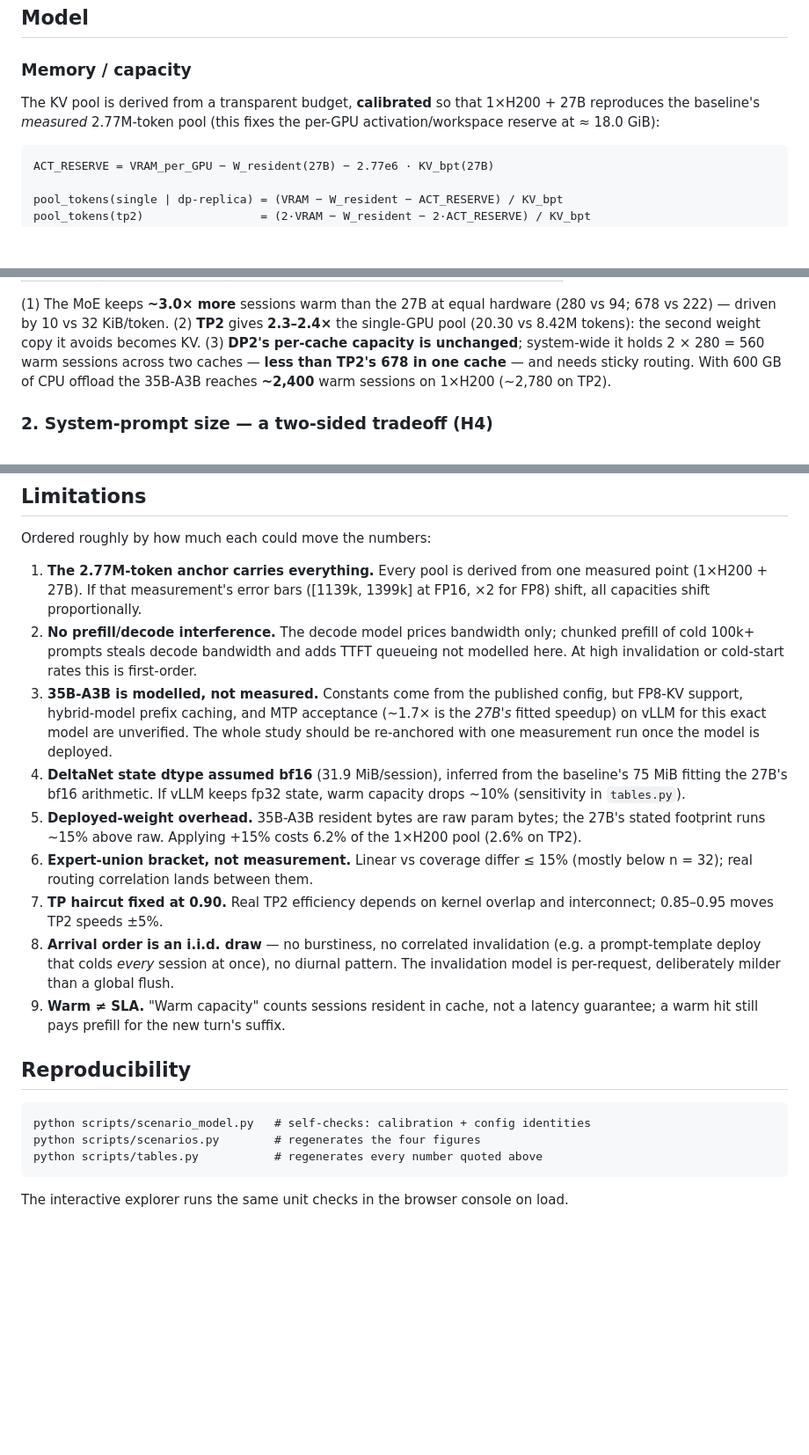
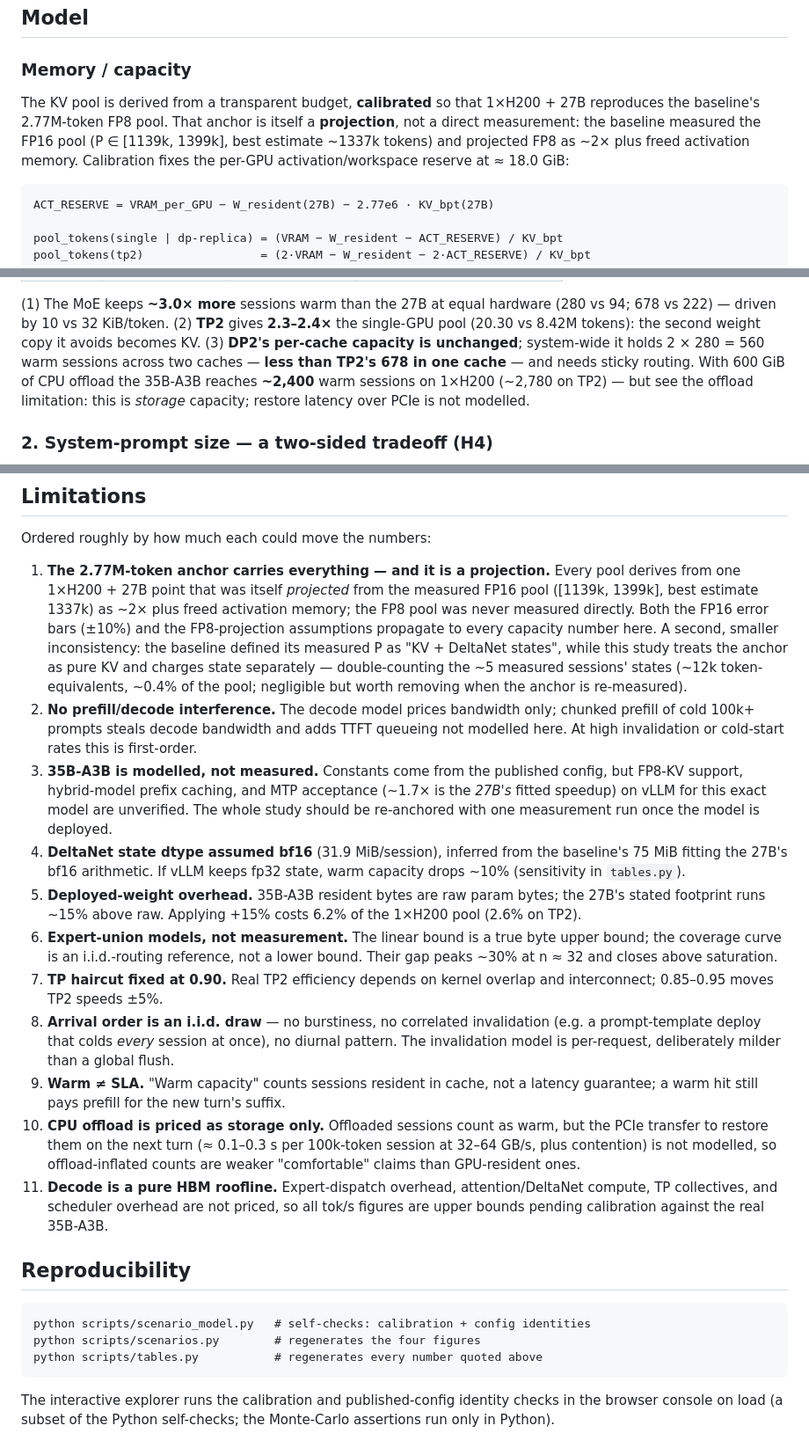
Before and after one commit to T0mSIlver/working-set, a Markdown page: docs/scenarios.md, 3 parts joined by grey strips. Shown at 88% size. Rendered like a GitHub page; blank space fills up the shorter version.

````diff
--- a/docs/scenarios.md
+++ b/docs/scenarios.md
@@ -74,8 +76,11 @@ Stated up front, with predicted direction; outcomes are in [§ Outcomes](#outcom
 ### Memory / capacity
 
 The KV pool is derived from a transparent budget, **calibrated** so that
-1×H200 + 27B reproduces the baseline's *measured* 2.77M-token pool (this fixes the
-per-GPU activation/workspace reserve at ≈ 18.0 GiB):
+1×H200 + 27B reproduces the baseline's 2.77M-token FP8 pool. That anchor is itself a
+**projection**, not a direct measurement: the baseline measured the FP16 pool
+(P ∈ [1139k, 1399k], best estimate ~1337k tokens) and projected FP8 as ~2× plus freed
+activation memory. Calibration fixes the per-GPU activation/workspace reserve at
+≈ 18.0 GiB:
 
 ```
 ACT_RESERVE = VRAM_per_GPU − W_resident(27B) − 2.77e6 · KV_bpt(27B)
@@ -148,8 +153,9 @@ Warm **reusable** sessions in one KV cache (p5 / **p50** / p95), reference workl
 the single-GPU pool (20.30 vs 8.42M tokens): the second weight copy it avoids becomes
 KV. (3) **DP2's per-cache capacity is unchanged**; system-wide it holds 2 × 280 = 560
 warm sessions across two caches — **less than TP2's 678 in one cache** — and needs
-sticky routing. With 600 GB of CPU offload the 35B-A3B reaches **~2,400** warm
-sessions on 1×H200 (~2,780 on TP2).
+sticky routing. With 600 GiB of CPU offload the 35B-A3B reaches **~2,400** warm
+sessions on 1×H200 (~2,780 on TP2) — but see the offload limitation: this is
+*storage* capacity; restore latency over PCIe is not modelled.
 
 ### 2. System-prompt size — a two-sided tradeoff (H4)
 
@@ -252,9 +262,16 @@ for this workload; if DP, make routing session-sticky.
 
 Ordered roughly by how much each could move the numbers:
 
-1. **The 2.77M-token anchor carries everything.** Every pool is derived from one
-   measured point (1×H200 + 27B). If that measurement's error bars ([1139k, 1399k]
-   at FP16, ×2 for FP8) shift, all capacities shift proportionally.
+1. **The 2.77M-token anchor carries everything — and it is a projection.** Every
+   pool derives from one 1×H200 + 27B point that was itself *projected* from the
+   measured FP16 pool ([1139k, 1399k], best estimate 1337k) as ~2× plus freed
+   activation memory; the FP8 pool was never measured directly. Both the FP16
+   error bars (±10%) and the FP8-projection assumptions propagate to every
+   capacity number here. A second, smaller inconsistency: the baseline defined
+   its measured P as "KV + DeltaNet states", while this study treats the anchor
+   as pure KV and charges state separately — double-counting the ~5 measured
+   sessions' states (~12k token-equivalents, ~0.4% of the pool; negligible but
+   worth removing when the anchor is re-measured).
 2. **No prefill/decode interference.** The decode model prices bandwidth only; chunked
    prefill of cold 100k+ prompts steals decode bandwidth and adds TTFT queueing not
    modelled here. At high invalidation or cold-start rates this is first-order.
@@ -268,8 +285,9 @@ Ordered roughly by how much each could move the numbers:
 5. **Deployed-weight overhead.** 35B-A3B resident bytes are raw param bytes; the 27B's
    stated footprint runs ~15% above raw. Applying +15% costs 6.2% of the 1×H200 pool
    (2.6% on TP2).
-6. **Expert-union bracket, not measurement.** Linear vs coverage differ ≤ 15% (mostly
-   below n = 32); real routing correlation lands between them.
+6. **Expert-union models, not measurement.** The linear bound is a true byte upper
+   bound; the coverage curve is an i.i.d.-routing reference, not a lower bound. Their
+   gap peaks ~30% at n ≈ 32 and closes above saturation.
 7. **TP haircut fixed at 0.90.** Real TP2 efficiency depends on kernel overlap and
    interconnect; 0.85–0.95 moves TP2 speeds ±5%.
 8. **Arrival order is an i.i.d. draw** — no burstiness, no correlated invalidation
@@ -278,6 +296,13 @@ Ordered roughly by how much each could move the numbers:
    flush.
 9. **Warm ≠ SLA.** "Warm capacity" counts sessions resident in cache, not a latency
    guarantee; a warm hit still pays prefill for the new turn's suffix.
+10. **CPU offload is priced as storage only.** Offloaded sessions count as warm, but
+    the PCIe transfer to restore them on the next turn (≈ 0.1–0.3 s per 100k-token
+    session at 32–64 GB/s, plus contention) is not modelled, so offload-inflated
+    counts are weaker "comfortable" claims than GPU-resident ones.
+11. **Decode is a pure HBM roofline.** Expert-dispatch overhead, attention/DeltaNet
+    compute, TP collectives, and scheduler overhead are not priced, so all tok/s
+    figures are upper bounds pending calibration against the real 35B-A3B.
 
 ## Reproducibility
 
@@ -287,4 +312,6 @@ python scripts/scenarios.py        # regenerates the four figures
 python scripts/tables.py           # regenerates every number quoted above
 ```
 
-The interactive explorer runs the same unit checks in the browser console on load.
+The interactive explorer runs the calibration and published-config identity checks
+in the browser console on load (a subset of the Python self-checks; the Monte-Carlo
+assertions run only in Python).
````
Also changed, not shown: other parts of docs/scenarios.md (+37 -31 lines), README.md (+4 -3 lines), figures/scenario_subagent_invalidation.png, 3 other files.
